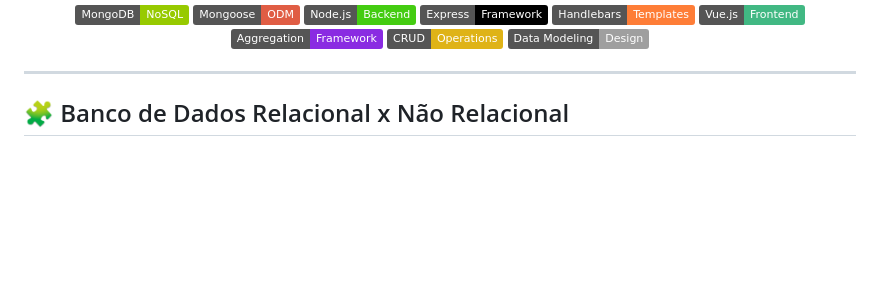
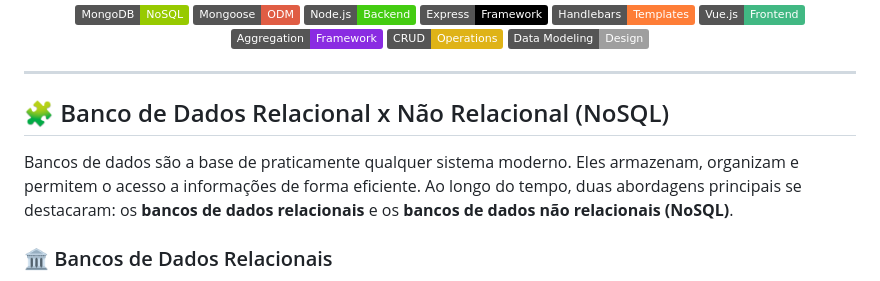
Before and after one commit to Leo-Trevisol/nosql-mongodb-learning, a Markdown page: README.md, the part around one of its changes. Rendered like a GitHub page; badges without logos; blank space fills up the shorter version.

```diff
--- a/README.md
+++ b/README.md
@@ -20,6 +20,13 @@
 <hr/>
 
 <section id="relacional-vs-nao-relacional">
-  <h2>🧩 Banco de Dados Relacional x Não Relacional</h2>
+  <h2>🧩 Banco de Dados Relacional x Não Relacional (NoSQL)</h2>
+  <p>
+    Bancos de dados são a base de praticamente qualquer sistema moderno.
+    Eles armazenam, organizam e permitem o acesso a informações de forma eficiente.
+    Ao longo do tempo, duas abordagens principais se destacaram: os
+    <strong>bancos de dados relacionais</strong> e os <strong>bancos de dados não relacionais (NoSQL)</strong>.
+  </p>
 
+  <h3>🏛️ Bancos de Dados Relacionais</h3>
   <p>
```
Also changed, not shown: other parts of README.md (+121 -43 lines).
